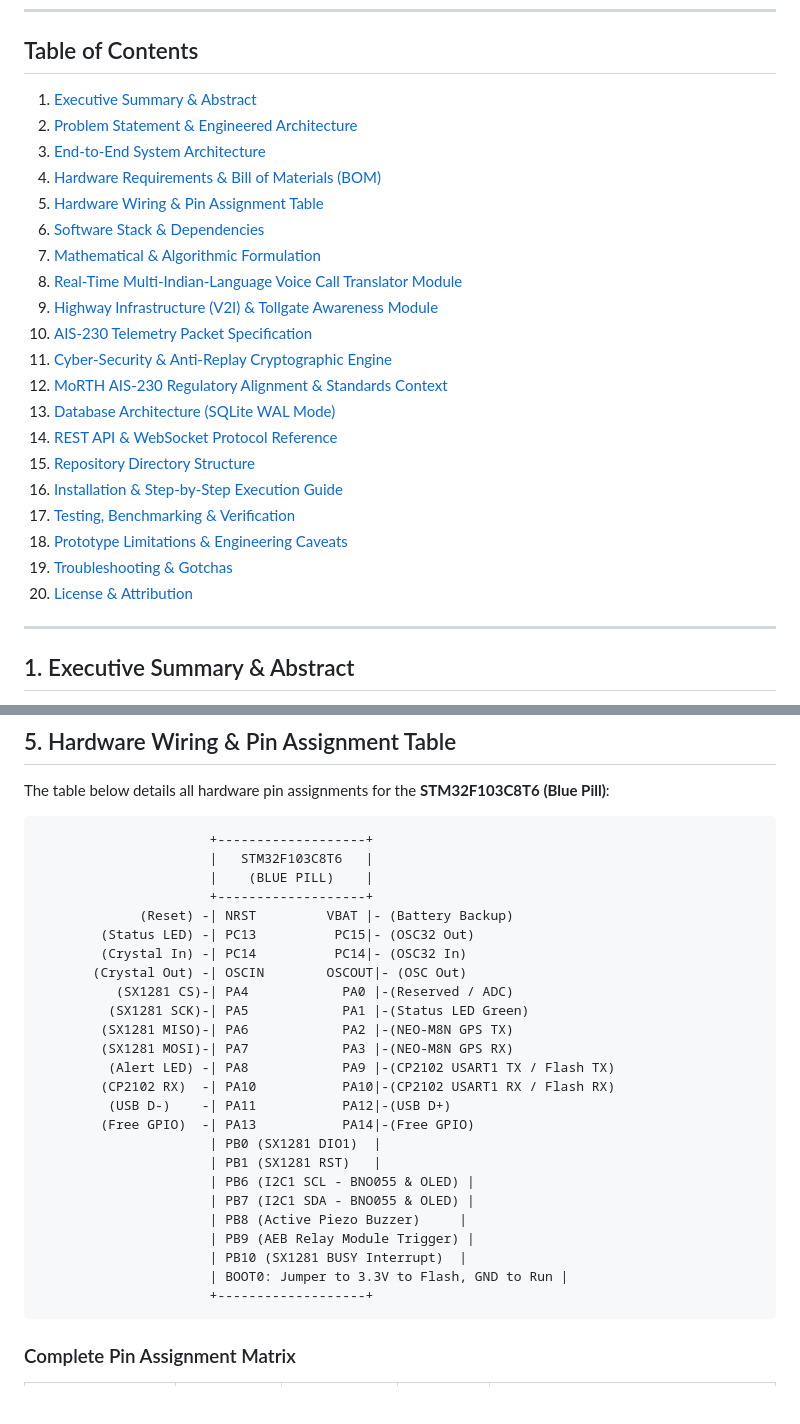
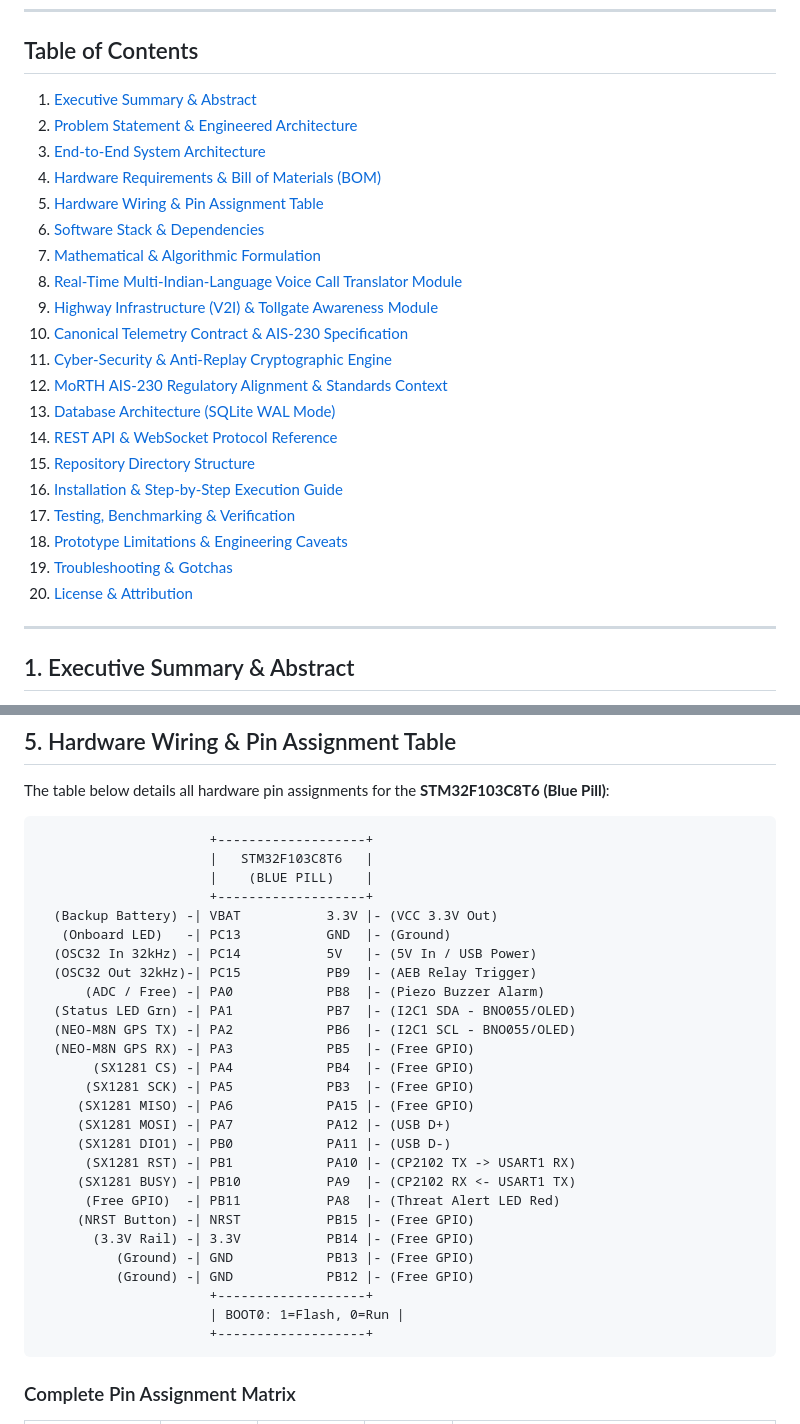
Before and after one commit to rajeshmediboina596-droid/V2V-SCADA, a Markdown page: README.md, 2 parts joined by grey strips. Drawn GitHub-style; blank space fills up the shorter version.

Commit message:
docs(readme): fix TOC anchor links, BOM table spacing, and Blue Pill pinout diagram

````diff
--- a/README.md
+++ b/README.md
@@ -64,6 +64,6 @@ Every claim and technical metric in this repository is explicitly tagged to indi
 8. [Real-Time Multi-Indian-Language Voice Call Translator Module](#8-real-time-multi-indian-language-voice-call-translator-module)
-9. [Highway Infrastructure (V2I) & Tollgate Awareness Module](#9-highway-infrastructure-v2i--tollgate-awareness-module)
-10. [AIS-230 Telemetry Packet Specification](#10-ais-230-telemetry-packet-specification)
-11. [Cyber-Security & Anti-Replay Cryptographic Engine](#11-cyber-security--anti-replay-cryptographic-engine)
-12. [MoRTH AIS-230 Regulatory Alignment & Standards Context](#12-morth-ais-230-regulatory-alignment--standards-context)
+9. [Highway Infrastructure (V2I) & Tollgate Awareness Module](#9-highway-infrastructure-v2i-tollgate-awareness-module)
+10. [Canonical Telemetry Contract & AIS-230 Specification](#10-canonical-telemetry-contract-ais-230-specification)
+11. [Cyber-Security & Anti-Replay Cryptographic Engine](#11-cyber-security-anti-replay-cryptographic-engine)
+12. [MoRTH AIS-230 Regulatory Alignment & Standards Context](#12-morth-ais-230-regulatory-alignment-standards-context)
 13. [Database Architecture (SQLite WAL Mode)](#13-database-architecture-sqlite-wal-mode)
@@ -208,26 +208,28 @@ The table below details all hardware pin assignments for the **STM32F103C8T6 (Bl
                       |   STM32F103C8T6   |
                       |    (BLUE PILL)    |
                       +-------------------+
-             (Reset) -| NRST         VBAT |- (Battery Backup)
-        (Status LED) -| PC13          PC15|- (OSC32 Out)
-        (Crystal In) -| PC14          PC14|- (OSC32 In)
-       (Crystal Out) -| OSCIN        OSCOUT|- (OSC Out)
-          (SX1281 CS)-| PA4            PA0 |-(Reserved / ADC)
-         (SX1281 SCK)-| PA5            PA1 |-(Status LED Green)
-        (SX1281 MISO)-| PA6            PA2 |-(NEO-M8N GPS TX)
-        (SX1281 MOSI)-| PA7            PA3 |-(NEO-M8N GPS RX)
-         (Alert LED) -| PA8            PA9 |-(CP2102 USART1 TX / Flash TX)
-        (CP2102 RX)  -| PA10           PA10|-(CP2102 USART1 RX / Flash RX)
-         (USB D-)    -| PA11           PA12|-(USB D+)
-        (Free GPIO)  -| PA13           PA14|-(Free GPIO)
-                      | PB0 (SX1281 DIO1)  |
-                      | PB1 (SX1281 RST)   |
-                      | PB6 (I2C1 SCL - BNO055 & OLED) |
-                      | PB7 (I2C1 SDA - BNO055 & OLED) |
-                      | PB8 (Active Piezo Buzzer)     |
-                      | PB9 (AEB Relay Module Trigger) |
-                      | PB10 (SX1281 BUSY Interrupt)  |
-                      | BOOT0: Jumper to 3.3V to Flash, GND to Run |
+  (Backup Battery) -| VBAT           3.3V |- (VCC 3.3V Out)
+   (Onboard LED)   -| PC13           GND  |- (Ground)
+  (OSC32 In 32kHz) -| PC14           5V   |- (5V In / USB Power)
+  (OSC32 Out 32kHz)-| PC15           PB9  |- (AEB Relay Trigger)
+      (ADC / Free) -| PA0            PB8  |- (Piezo Buzzer Alarm)
+  (Status LED Grn) -| PA1            PB7  |- (I2C1 SDA - BNO055/OLED)
+  (NEO-M8N GPS TX) -| PA2            PB6  |- (I2C1 SCL - BNO055/OLED)
+  (NEO-M8N GPS RX) -| PA3            PB5  |- (Free GPIO)
+       (SX1281 CS) -| PA4            PB4  |- (Free GPIO)
+      (SX1281 SCK) -| PA5            PB3  |- (Free GPIO)
+     (SX1281 MISO) -| PA6            PA15 |- (Free GPIO)
+     (SX1281 MOSI) -| PA7            PA12 |- (USB D+)
+     (SX1281 DIO1) -| PB0            PA11 |- (USB D-)
+      (SX1281 RST) -| PB1            PA10 |- (CP2102 TX -> USART1 RX)
+     (SX1281 BUSY) -| PB10           PA9  |- (CP2102 RX <- USART1 TX)
+      (Free GPIO)  -| PB11           PA8  |- (Threat Alert LED Red)
+     (NRST Button) -| NRST           PB15 |- (Free GPIO)
+       (3.3V Rail) -| 3.3V           PB14 |- (Free GPIO)
+          (Ground) -| GND            PB13 |- (Free GPIO)
+          (Ground) -| GND            PB12 |- (Free GPIO)
+                      +-------------------+
+                      | BOOT0: 1=Flash, 0=Run |
                       +-------------------+
 ```
 
````
Also changed, not shown: other parts of README.md (+27 -27 lines).
